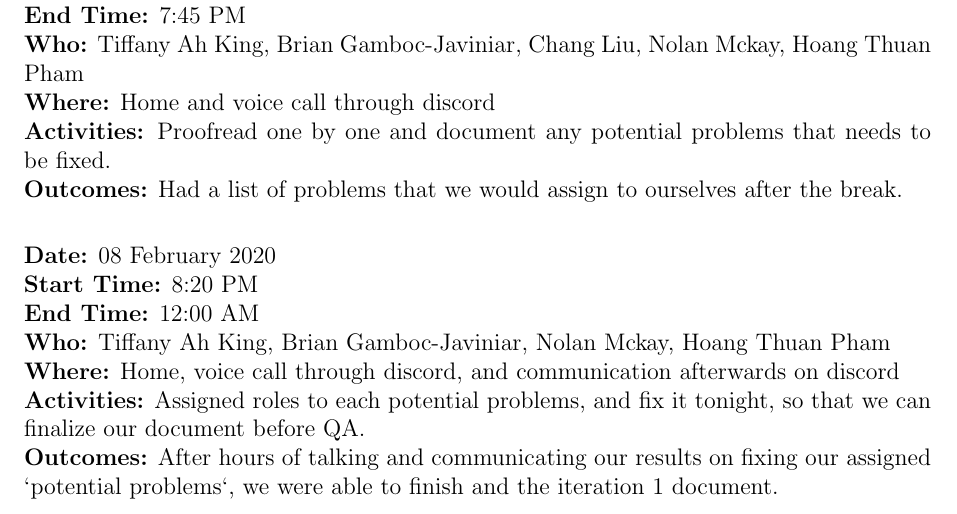
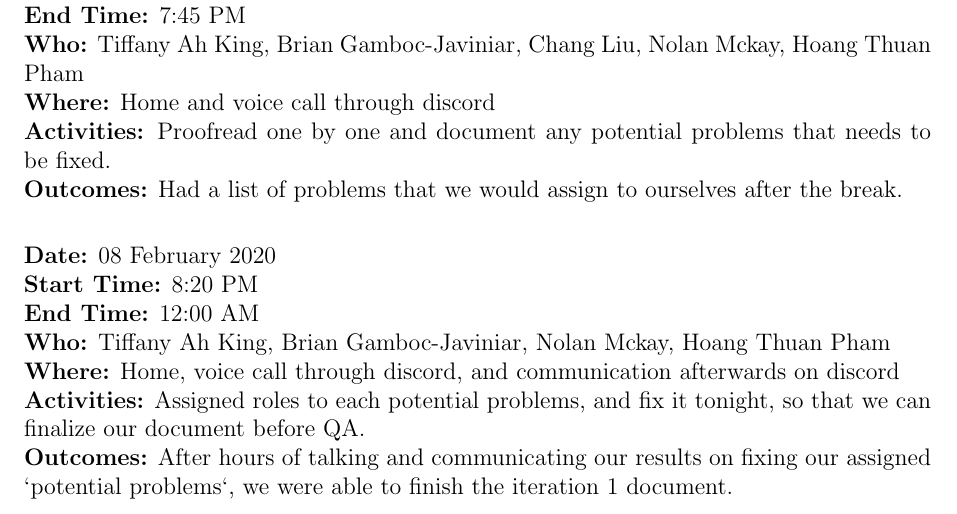
Before and after one commit to binarytrails/kakuro, a LaTeX document (diaries/diary_BrianGambocJaviniar.tex): part of page 4 of 4, cut so that both start at the same text. Compiled offline with pdfLaTeX.

Commit message:
typo for real

```diff
--- a/diaries/diary_BrianGambocJaviniar.tex
+++ b/diaries/diary_BrianGambocJaviniar.tex
@@ -144,7 +144,7 @@
 {\bf Who:} Tiffany Ah King, Brian Gamboc-Javiniar, Nolan Mckay, Hoang Thuan Pham\\
 {\bf Where:} Home, voice call through discord, and communication afterwards on discord \\
 {\bf Activities:} Assigned roles to each potential problems, and fix it tonight, so that we can finalize our document before QA.\\
-{\bf Outcomes:} After hours of talking and communicating our results on fixing our assigned `potential problems`, we were able to finish and the iteration 1 document.\\
+{\bf Outcomes:} After hours of talking and communicating our results on fixing our assigned `potential problems`, we were able to finish the iteration 1 document.\\
 
 
 %\section{Iteration 2}
```
